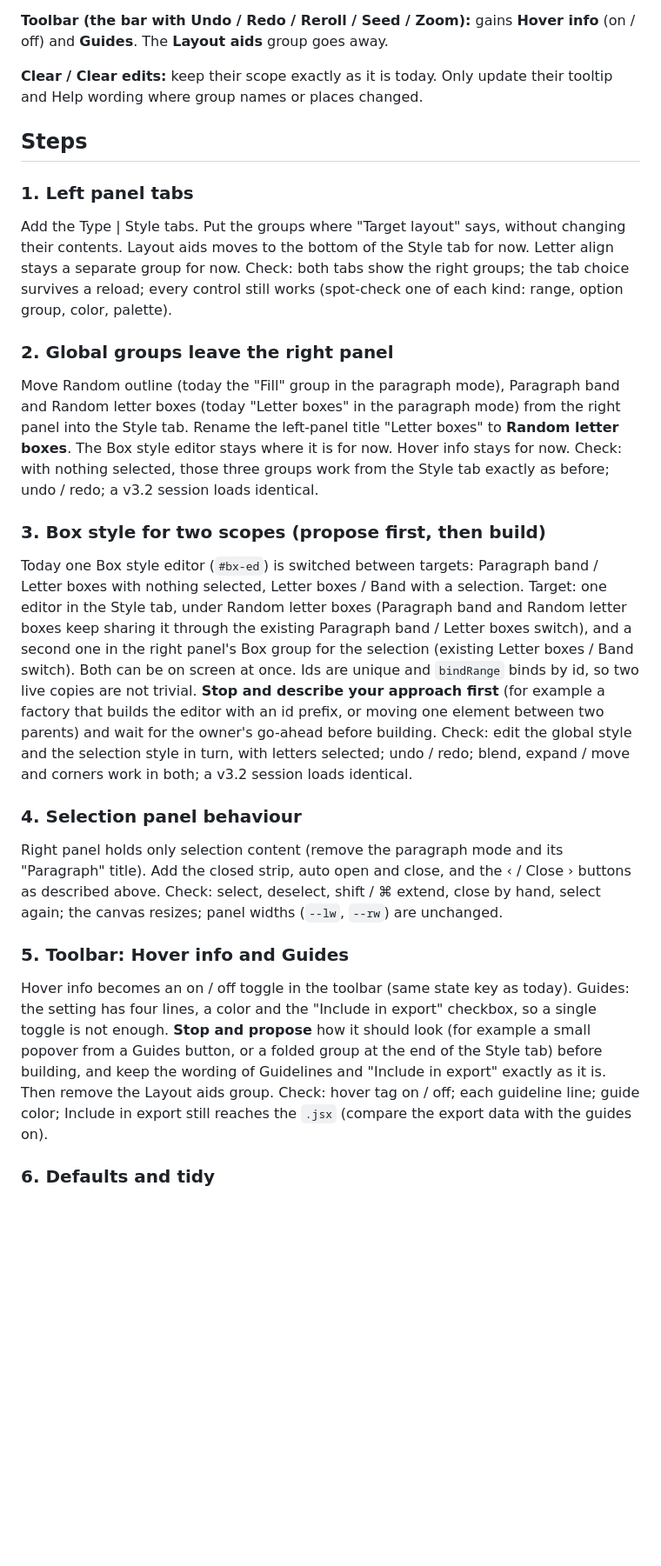
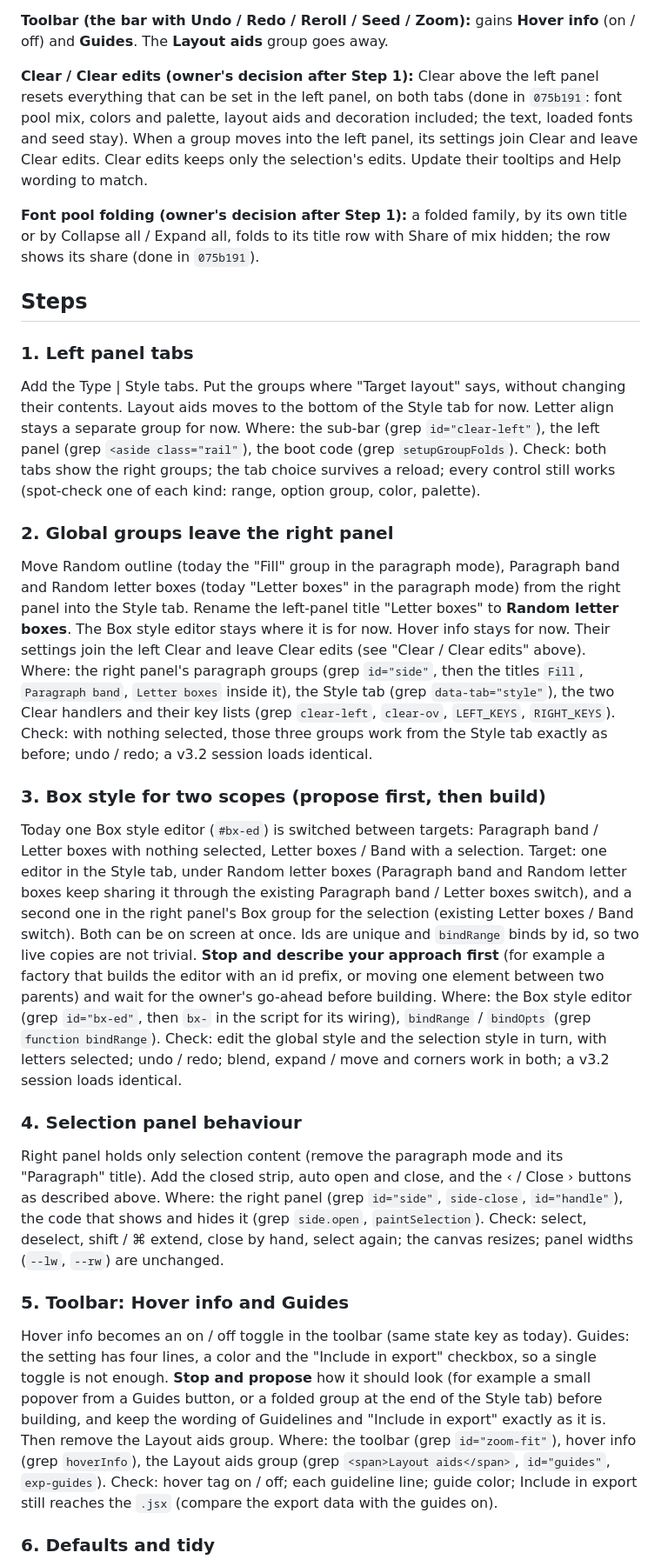
Before and after one commit to Z-tfs/Mixweight, a Markdown page: mixweight-v4-panel-layout-brief.md, the part around one of its changes. Shown at 87% size. Rendered like a GitHub page; blank space fills up the shorter version.

```diff
--- a/mixweight-v4-panel-layout-brief.md
+++ b/mixweight-v4-panel-layout-brief.md
@@ -28,29 +29,37 @@ The owner's mockups are attached to the chat as screenshots: "3" (nothing select
 
 **Toolbar (the bar with Undo / Redo / Reroll / Seed / Zoom):** gains **Hover info** (on / off) and **Guides**. The **Layout aids** group goes away.
 
-**Clear / Clear edits:** keep their scope exactly as it is today. Only update their tooltip and Help wording where group names or places changed.
+**Clear / Clear edits (owner's decision after Step 1):** Clear above the left panel resets everything that can be set in the left panel, on both tabs (done in `075b191`: font pool mix, colors and palette, layout aids and decoration included; the text, loaded fonts and seed stay). When a group moves into the left panel, its settings join Clear and leave Clear edits. Clear edits keeps only the selection's edits. Update their tooltips and Help wording to match.
+
+**Font pool folding (owner's decision after Step 1):** a folded family, by its own title or by Collapse all / Expand all, folds to its title row with Share of mix hidden; the row shows its share (done in `075b191`).
 
 ## Steps
 
 ### 1. Left panel tabs
 Add the Type | Style tabs. Put the groups where "Target layout" says, without changing their contents. Layout aids moves to the bottom of the Style tab for now. Letter align stays a separate group for now.
+Where: the sub-bar (grep `id="clear-left"`), the left panel (grep `<aside class="rail"`), the boot code (grep `setupGroupFolds`).
 Check: both tabs show the right groups; the tab choice survives a reload; every control still works (spot-check one of each kind: range, option group, color, palette).
 
 ### 2. Global groups leave the right panel
 Move Random outline (today the "Fill" group in the paragraph mode), Paragraph band and Random letter boxes (today "Letter boxes" in the paragraph mode) from the right panel into the Style tab. Rename the left-panel title "Letter boxes" to **Random letter boxes**. The Box style editor stays where it is for now. Hover info stays for now.
+Their settings join the left Clear and leave Clear edits (see "Clear / Clear edits" above).
+Where: the right panel's paragraph groups (grep `id="side"`, then the titles `Fill`, `Paragraph band`, `Letter boxes` inside it), the Style tab (grep `data-tab="style"`), the two Clear handlers and their key lists (grep `clear-left`, `clear-ov`, `LEFT_KEYS`, `RIGHT_KEYS`).
 Check: with nothing selected, those three groups work from the Style tab exactly as before; undo / redo; a v3.2 session loads identical.
 
 ### 3. Box style for two scopes (propose first, then build)
 Today one Box style editor (`#bx-ed`) is switched between targets: Paragraph band / Letter boxes with nothing selected, Letter boxes / Band with a selection. Target: one editor in the Style tab, under Random letter boxes (Paragraph band and Random letter boxes keep sharing it through the existing Paragraph band / Letter boxes switch), and a second one in the right panel's Box group for the selection (existing Letter boxes / Band switch). Both can be on screen at once.
 Ids are unique and `bindRange` binds by id, so two live copies are not trivial. **Stop and describe your approach first** (for example a factory that builds the editor with an id prefix, or moving one element between two parents) and wait for the owner's go-ahead before building.
+Where: the Box style editor (grep `id="bx-ed"`, then `bx-` in the script for its wiring), `bindRange` / `bindOpts` (grep `function bindRange`).
 Check: edit the global style and the selection style in turn, with letters selected; undo / redo; blend, expand / move and corners work in both; a v3.2 session loads identical.
 
 ### 4. Selection panel behaviour
 Right panel holds only selection content (remove the paragraph mode and its "Paragraph" title). Add the closed strip, auto open and close, and the ‹ / Close › buttons as described above.
+Where: the right panel (grep `id="side"`, `side-close`, `id="handle"`), the code that shows and hides it (grep `side.open`, `paintSelection`).
 Check: select, deselect, shift / ⌘ extend, close by hand, select again; the canvas resizes; panel widths (`--lw`, `--rw`) are unchanged.
 
 ### 5. Toolbar: Hover info and Guides
 Hover info becomes an on / off toggle in the toolbar (same state key as today). Guides: the setting has four lines, a color and the "Include in export" checkbox, so a single toggle is not enough. **Stop and propose** how it should look (for example a small popover from a Guides button, or a folded group at the end of the Style tab) before building, and keep the wording of Guidelines and "Include in export" exactly as it is. Then remove the Layout aids group.
+Where: the toolbar (grep `id="zoom-fit"`), hover info (grep `hoverInfo`), the Layout aids group (grep `<span>Layout aids</span>`, `id="guides"`, `exp-guides`).
 Check: hover tag on / off; each guideline line; guide color; Include in export still reaches the `.jsx` (compare the export data with the guides on).
 
 ### 6. Defaults and tidy
```
Also changed, not shown: other parts of mixweight-v4-panel-layout-brief.md (+6 -3 lines), CLAUDE.md (+7 -0 lines).
